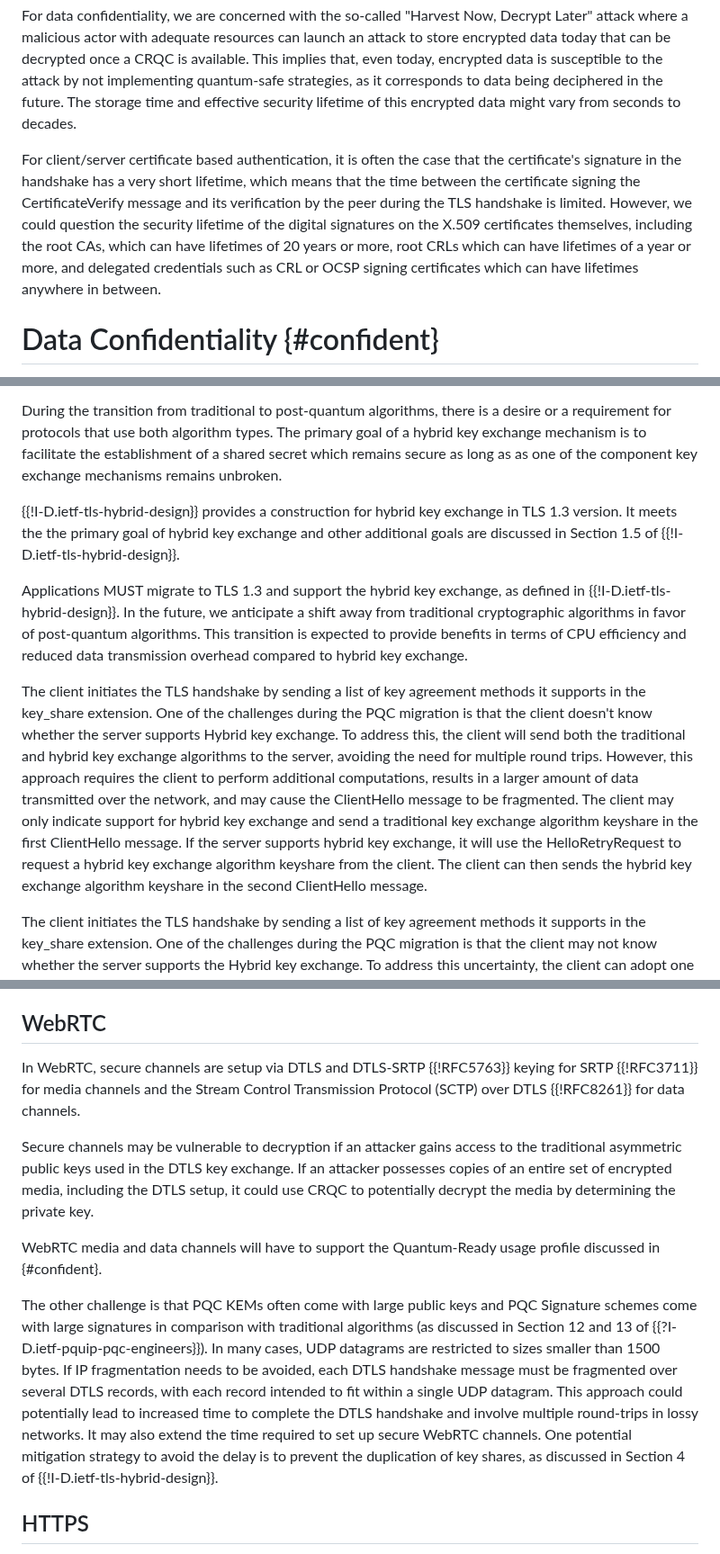
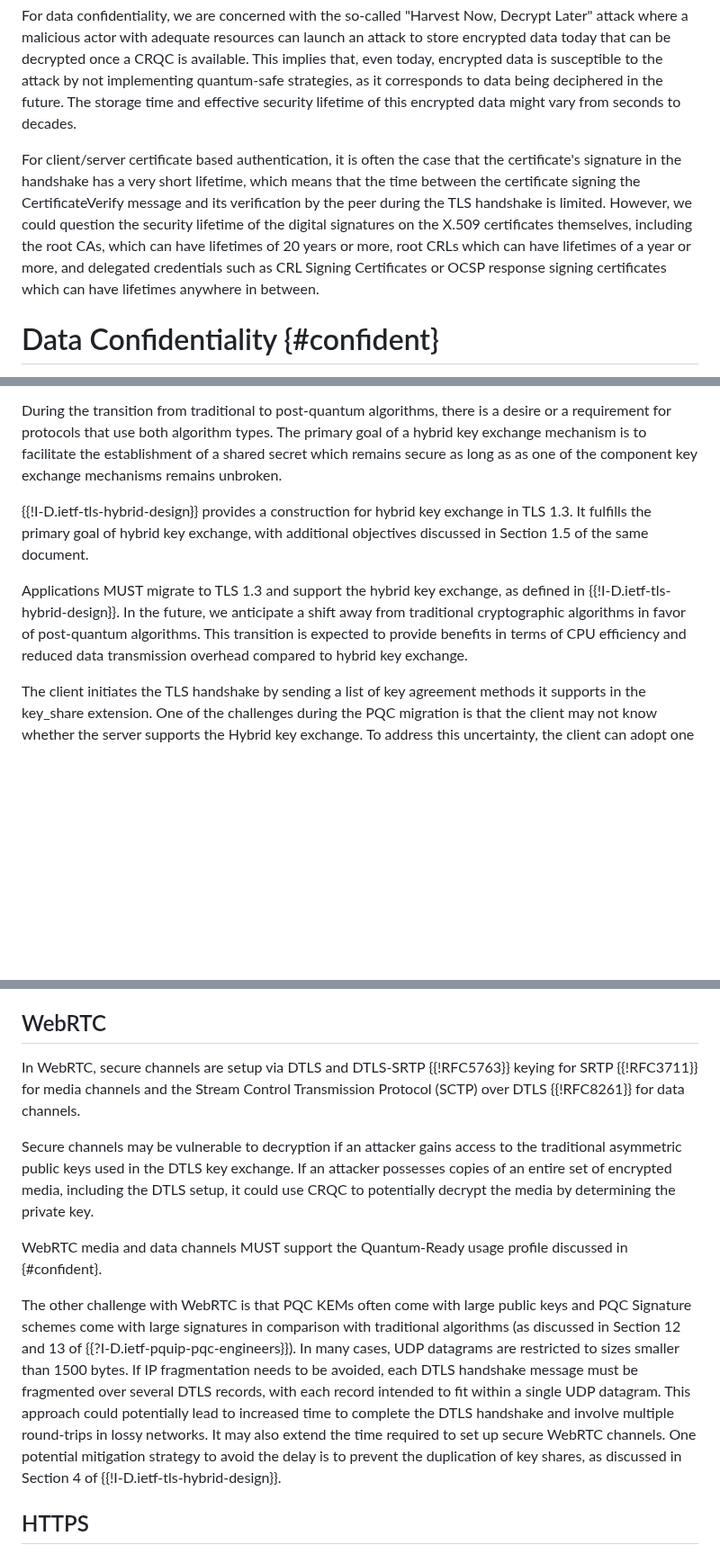
Before and after one commit to tireddy2/pqc_uta, a Markdown page: draft-reddy-uta-pqc-app.md, 3 parts joined by grey strips. Shown at 90% size. Drawn GitHub-style; blank space fills up the shorter version.

```diff
--- a/draft-reddy-uta-pqc-app.md
+++ b/draft-reddy-uta-pqc-app.md
@@ -111,7 +107,7 @@ Encrypted payloads transmitted via Transport Layer Security (TLS) can be suscept
 
 For data confidentiality, we are concerned with the so-called "Harvest Now, Decrypt Later" attack where a malicious actor with adequate resources can launch an attack to store encrypted data today that can be decrypted once a CRQC is available. This implies that, even today, encrypted data is susceptible to the attack by not implementing quantum-safe strategies, as it corresponds to data being deciphered in the future. The storage time and effective security lifetime of this encrypted data might vary from seconds to decades.
 
-For client/server certificate based authentication, it is often the case that the certificate's signature in the handshake has a very short lifetime, which means that the time between the certificate signing the CertificateVerify message and its verification by the peer during the TLS handshake is limited. However, we could question the security lifetime of the digital signatures on the X.509 certificates themselves, including the root CAs, which can have lifetimes of 20 years or more, root CRLs which can have lifetimes of a year or more, and delegated credentials such as CRL or OCSP signing certificates which can have lifetimes anywhere in between.
+For client/server certificate based authentication, it is often the case that the certificate's signature in the handshake has a very short lifetime, which means that the time between the certificate signing the CertificateVerify message and its verification by the peer during the TLS handshake is limited. However, we could question the security lifetime of the digital signatures on the X.509 certificates themselves, including the root CAs, which can have lifetimes of 20 years or more, root CRLs which can have lifetimes of a year or more, and delegated credentials such as CRL Signing Certificates or OCSP response signing certificates which can have lifetimes anywhere in between.
 
 # Data Confidentiality {#confident}
 
@@ -120,11 +116,9 @@ The migration to PQC is unique in the history of modern digital cryptography in
 During the transition from traditional to post-quantum algorithms, there is a desire or a requirement for protocols that use both algorithm types. The primary goal of a hybrid key exchange mechanism is to facilitate
 the establishment of a shared secret which remains secure as long as as one of the component key exchange mechanisms remains unbroken.
 
-{{!I-D.ietf-tls-hybrid-design}} provides a construction for hybrid key exchange in TLS 1.3 version. It meets the the primary goal of hybrid key exchange and other additional goals are discussed in Section 1.5 of {{!I-D.ietf-tls-hybrid-design}}.
+{{!I-D.ietf-tls-hybrid-design}} provides a construction for hybrid key exchange in TLS 1.3. It fulfills the primary goal of hybrid key exchange, with additional objectives discussed in Section 1.5 of the same document.
 
 Applications MUST migrate to TLS 1.3 and support the hybrid key exchange, as defined in {{!I-D.ietf-tls-hybrid-design}}. In the future, we anticipate a shift away from traditional cryptographic algorithms in favor of post-quantum algorithms. This transition is expected to provide benefits in terms of CPU efficiency and reduced data transmission overhead compared to hybrid key exchange.
-
-The client initiates the TLS handshake by sending a list of key agreement methods it supports in the key_share extension. One of the challenges during the PQC migration is that the client doesn't know whether the server supports Hybrid key exchange. To address this, the client will send both the traditional and hybrid key exchange algorithms to the server, avoiding the need for multiple round trips. However, this approach requires the client to perform additional computations, results in a larger amount of data transmitted over the network, and may cause the ClientHello message to be fragmented. The client may only indicate support for hybrid key exchange and send a traditional key exchange algorithm keyshare in the first ClientHello message. If the server supports hybrid key exchange, it will use the HelloRetryRequest to request a hybrid key exchange algorithm keyshare from the client. The client can then sends the hybrid key exchange algorithm keyshare in the second ClientHello message.
 
 The client initiates the TLS handshake by sending a list of key agreement methods it supports in the key_share extension. One of the challenges during the PQC migration is that the client may not know whether the server supports the Hybrid key exchange. To address this uncertainty, the client can adopt one of two strategies:
 
@@ -177,14 +170,13 @@ Oblivious HTTP and DNS over Oblivious HTTP MUST incorporate support for hybrid p
 
 ## WebRTC
 
-In WebRTC, secure channels are setup via DTLS and DTLS-SRTP {{!RFC5763}} keying for SRTP {{!RFC3711}} for  media channels and the Stream Control Transmission Protocol (SCTP) over DTLS {{!RFC8261}} for data channels.
+In WebRTC, secure channels are setup via DTLS and DTLS-SRTP {{!RFC5763}} keying for SRTP {{!RFC3711}} for media channels and the Stream Control Transmission Protocol (SCTP) over DTLS {{!RFC8261}} for data channels.
 
 Secure channels may be vulnerable to decryption if an attacker gains access to the traditional asymmetric public keys used in the DTLS key exchange. If an attacker possesses copies of an entire set of encrypted media, including the DTLS setup, it could use CRQC to potentially decrypt the media by determining the private key.
 
-WebRTC media and data channels will have to support the Quantum-Ready usage profile discussed in {#confident}.
+WebRTC media and data channels MUST support the Quantum-Ready usage profile discussed in {#confident}.
 
-The other challenge is that PQC KEMs often come with large public keys and PQC Signature schemes come with large
-signatures in comparison with traditional algorithms (as discussed in Section 12 and 13 of {{?I-D.ietf-pquip-pqc-engineers}}). In many cases, UDP datagrams are restricted to sizes smaller than 1500 bytes. If IP fragmentation needs to be avoided, each DTLS handshake message must be fragmented over several DTLS records, with each record intended to fit within a single UDP datagram. This approach could potentially lead to increased time to complete the DTLS handshake and involve multiple round-trips in lossy networks. It may also extend the time required to set up secure WebRTC channels. One potential mitigation strategy to avoid the delay is to prevent the duplication of key shares, as discussed in Section 4 of {{!I-D.ietf-tls-hybrid-design}}.
+The other challenge with WebRTC is that PQC KEMs often come with large public keys and PQC Signature schemes come with large signatures in comparison with traditional algorithms (as discussed in Section 12 and 13 of {{?I-D.ietf-pquip-pqc-engineers}}). In many cases, UDP datagrams are restricted to sizes smaller than 1500 bytes. If IP fragmentation needs to be avoided, each DTLS handshake message must be fragmented over several DTLS records, with each record intended to fit within a single UDP datagram. This approach could potentially lead to increased time to complete the DTLS handshake and involve multiple round-trips in lossy networks. It may also extend the time required to set up secure WebRTC channels. One potential mitigation strategy to avoid the delay is to prevent the duplication of key shares, as discussed in Section 4 of {{!I-D.ietf-tls-hybrid-design}}.
 
 ## HTTPS
 
```
Also changed, not shown: other parts of draft-reddy-uta-pqc-app.md (+12 -17 lines).
